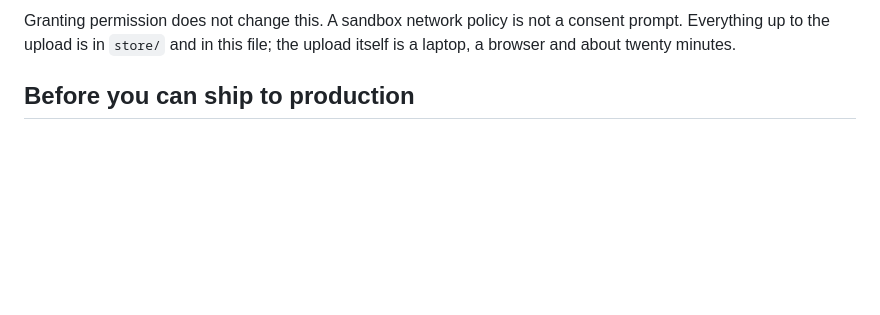
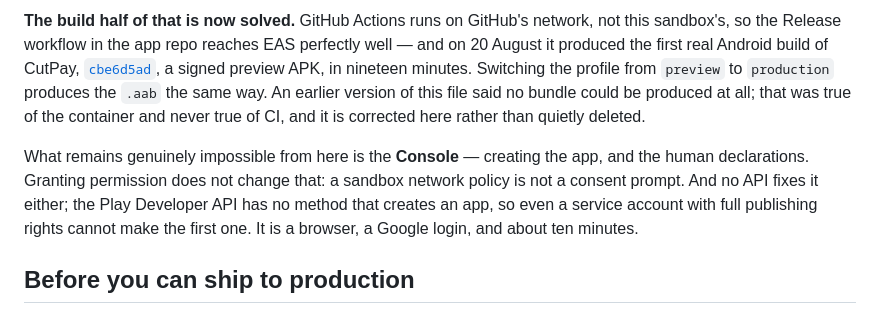
Before and after one commit to Tesfalemt/cutpay-support, a Markdown page: RELEASE.md, the part around one of its changes. GitHub-like rendering; blank space fills up the shorter version.

```diff
--- a/RELEASE.md
+++ b/RELEASE.md
@@ -328,7 +346,21 @@ Console were reachable.
 
-Granting permission does not change this. A sandbox network policy is not a
-consent prompt. Everything up to the upload is in `store/` and in this file;
-the upload itself is a laptop, a browser and about twenty minutes.
+**The build half of that is now solved.** GitHub Actions runs on GitHub's
+network, not this sandbox's, so the Release workflow in the app repo reaches
+EAS perfectly well — and on 20 August it produced the first real Android
+build of CutPay, [`cbe6d5ad`][build], a signed preview APK, in nineteen
+minutes. Switching the profile from `preview` to `production` produces the
+`.aab` the same way. An earlier version of this file said no bundle could be
+produced at all; that was true of the container and never true of CI, and it
+is corrected here rather than quietly deleted.
+
+[build]: https://expo.dev/accounts/cutpay/projects/cutpay/builds/cbe6d5ad-3c8c-4985-ad1e-7d8d32102007
+
+What remains genuinely impossible from here is the **Console** — creating the
+app, and the human declarations. Granting permission does not change that: a
+sandbox network policy is not a consent prompt. And no API fixes it either;
+the Play Developer API has no method that creates an app, so even a service
+account with full publishing rights cannot make the first one. It is a browser,
+a Google login, and about ten minutes.
 
 ## Before you can ship to production
 
```
Also changed, not shown: other parts of RELEASE.md (+34 -16 lines).
